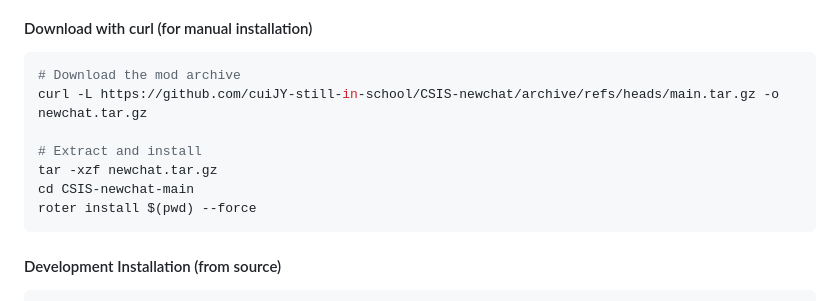
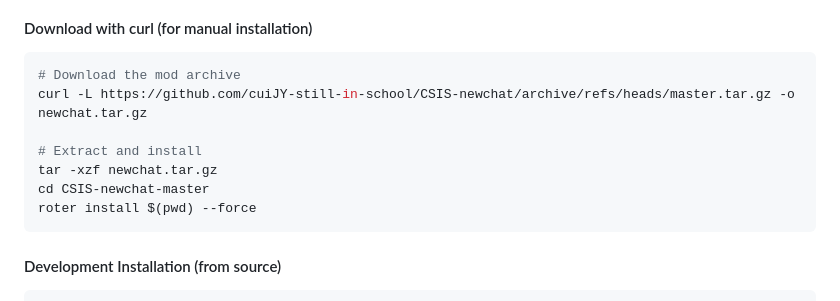
Before and after one commit to cuiJY-still-in-school/CSIS-newchat, a Markdown page: README.md, the part around the change. Drawn GitHub-style.

Commit message:
Fix curl download URL to use master branch instead of main

````diff
--- a/README.md
+++ b/README.md
@@ -46,11 +46,11 @@ openclaw restart
 #### Download with curl (for manual installation)
 ```bash
 # Download the mod archive
-curl -L https://github.com/cuiJY-still-in-school/CSIS-newchat/archive/refs/heads/main.tar.gz -o newchat.tar.gz
+curl -L https://github.com/cuiJY-still-in-school/CSIS-newchat/archive/refs/heads/master.tar.gz -o newchat.tar.gz
 
 # Extract and install
 tar -xzf newchat.tar.gz
-cd CSIS-newchat-main
+cd CSIS-newchat-master
 roter install $(pwd) --force
 ```
 
````
